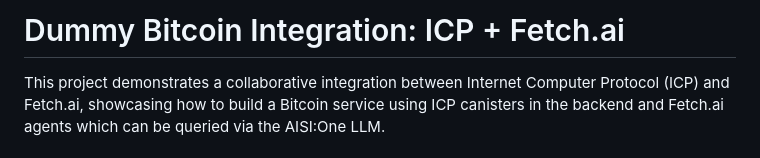
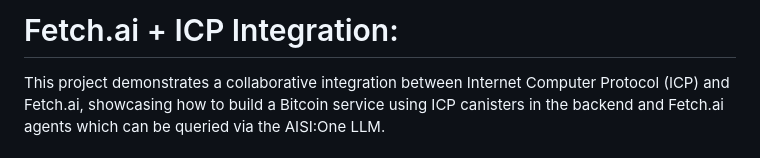
Before and after one commit to kshipra-fetch/fetch-icp-integration, a Markdown page: README.md, the part around one of its changes. GitHub-like rendering.

```diff
--- a/README.md
+++ b/README.md
@@ -1,4 +1,4 @@
-# Dummy Bitcoin Integration: ICP + Fetch.ai
+# Fetch.ai + ICP Integration:
 
 This project demonstrates a collaborative integration between Internet Computer Protocol (ICP) and Fetch.ai, showcasing how to build a Bitcoin service using ICP canisters in the backend and Fetch.ai agents which can be queried via the AISI:One LLM.
 
```
Also changed, not shown: other parts of README.md (+6 -6 lines).
